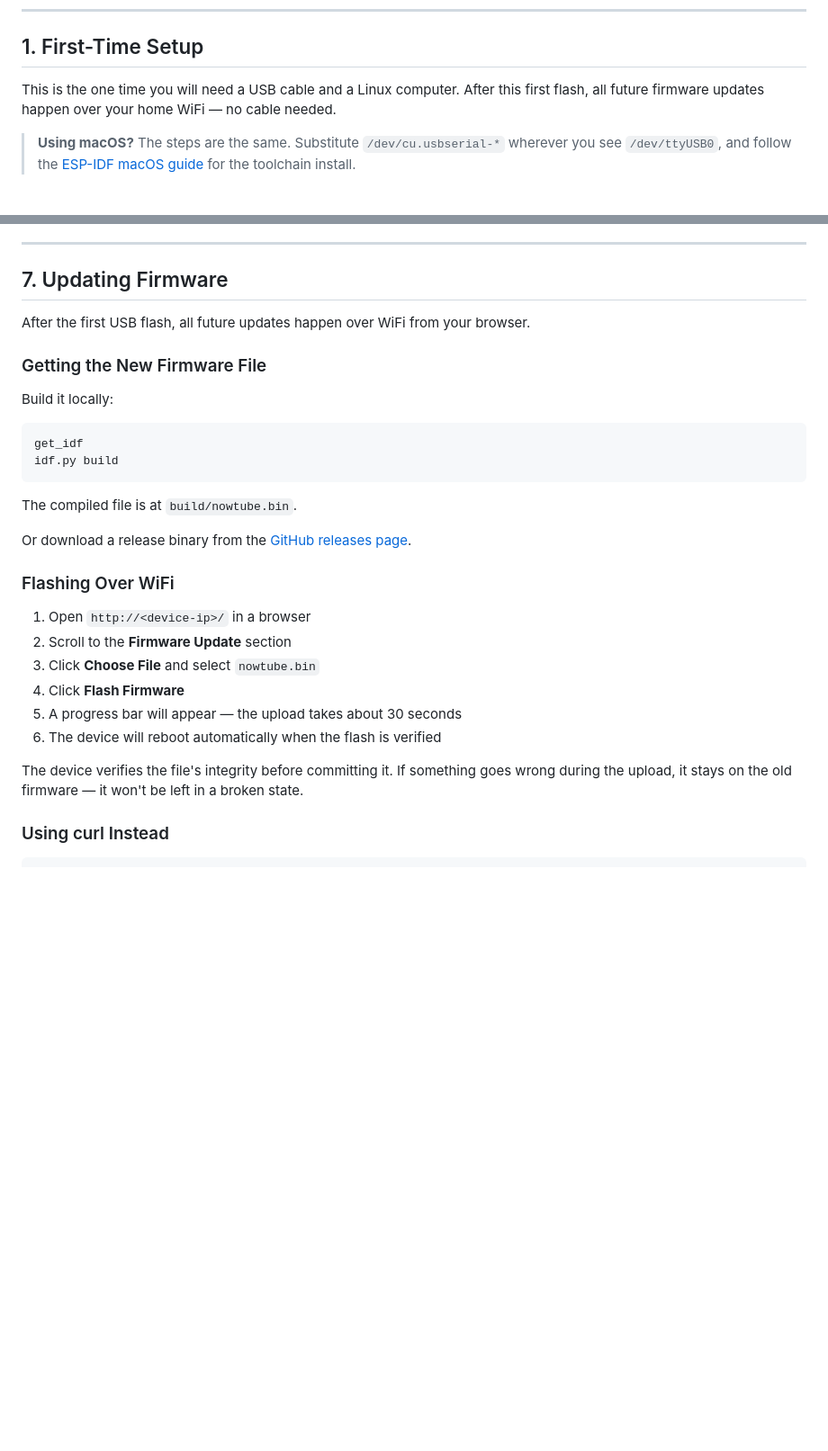
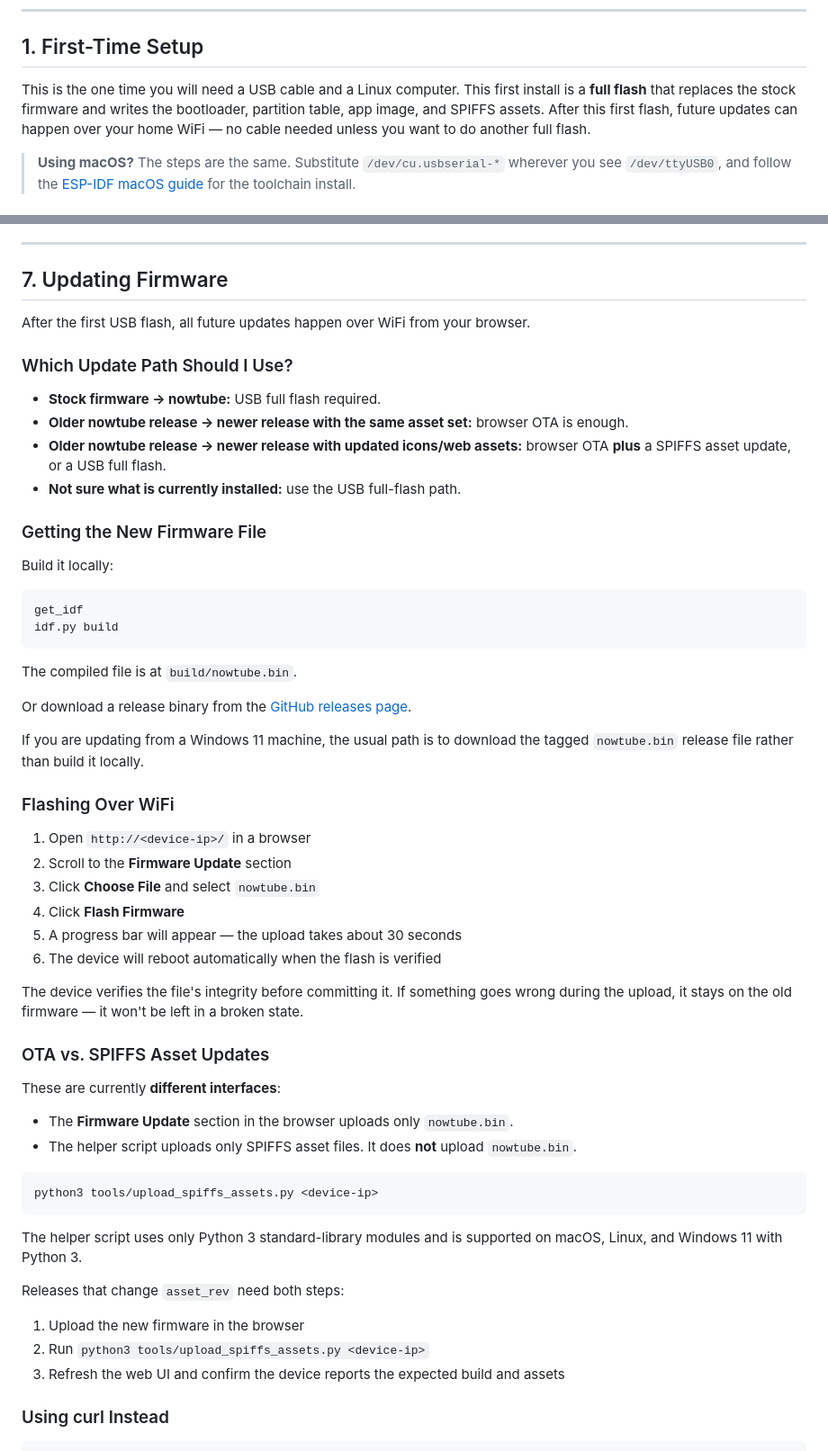
Before and after one commit to emuck/nowtube, a Markdown page: docs/user-guide.md, 2 parts joined by grey strips. Shown at 90% size. Drawn GitHub-style; blank space fills up the shorter version.

````diff
--- a/docs/user-guide.md
+++ b/docs/user-guide.md
@@ -23,9 +23,11 @@ firmware updates — no engineering background required.
 
 ## 1. First-Time Setup
 
-This is the one time you will need a USB cable and a Linux computer. After this
-first flash, all future firmware updates happen over your home WiFi — no cable
-needed.
+This is the one time you will need a USB cable and a Linux computer. This first
+install is a **full flash** that replaces the stock firmware and writes the
+bootloader, partition table, app image, and SPIFFS assets. After this first
+flash, future updates can happen over your home WiFi — no cable needed unless
+you want to do another full flash.
 
 > **Using macOS?** The steps are the same. Substitute `/dev/cu.usbserial-*`
 > wherever you see `/dev/ttyUSB0`, and follow the
@@ -382,6 +384,14 @@ The LEDs rotate through colors automatically with each breath cycle.
 
 After the first USB flash, all future updates happen over WiFi from your browser.
 
+### Which Update Path Should I Use?
+
+- **Stock firmware → nowtube:** USB full flash required.
+- **Older nowtube release → newer release with the same asset set:** browser OTA is enough.
+- **Older nowtube release → newer release with updated icons/web assets:** browser OTA
+  **plus** a SPIFFS asset update, or a USB full flash.
+- **Not sure what is currently installed:** use the USB full-flash path.
+
 ### Getting the New Firmware File
 
 Build it locally:
@@ -396,6 +406,9 @@ The compiled file is at `build/nowtube.bin`.
 Or download a release binary from the
 [GitHub releases page](https://github.com/emuck/nowtube/releases).
 
+If you are updating from a Windows 11 machine, the usual path is to download
+the tagged `nowtube.bin` release file rather than build it locally.
+
 ### Flashing Over WiFi
 
 1. Open `http://<device-ip>/` in a browser
@@ -408,6 +421,27 @@ Or download a release binary from the
 The device verifies the file's integrity before committing it. If something goes
 wrong during the upload, it stays on the old firmware — it won't be left in a
 broken state.
+
+### OTA vs. SPIFFS Asset Updates
+
+These are currently **different interfaces**:
+
+- The **Firmware Update** section in the browser uploads only `nowtube.bin`.
+- The helper script uploads only SPIFFS asset files. It does **not** upload
+  `nowtube.bin`.
+
+```bash
+python3 tools/upload_spiffs_assets.py <device-ip>
+```
+
+The helper script uses only Python 3 standard-library modules and is supported
+on macOS, Linux, and Windows 11 with Python 3.
+
+Releases that change `asset_rev` need both steps:
+
+1. Upload the new firmware in the browser
+2. Run `python3 tools/upload_spiffs_assets.py <device-ip>`
+3. Refresh the web UI and confirm the device reports the expected build and assets
 
 ### Using curl Instead
 
````
Also changed, not shown: README.md (+35 -5 lines), tools/README.md (+3 -0 lines).
